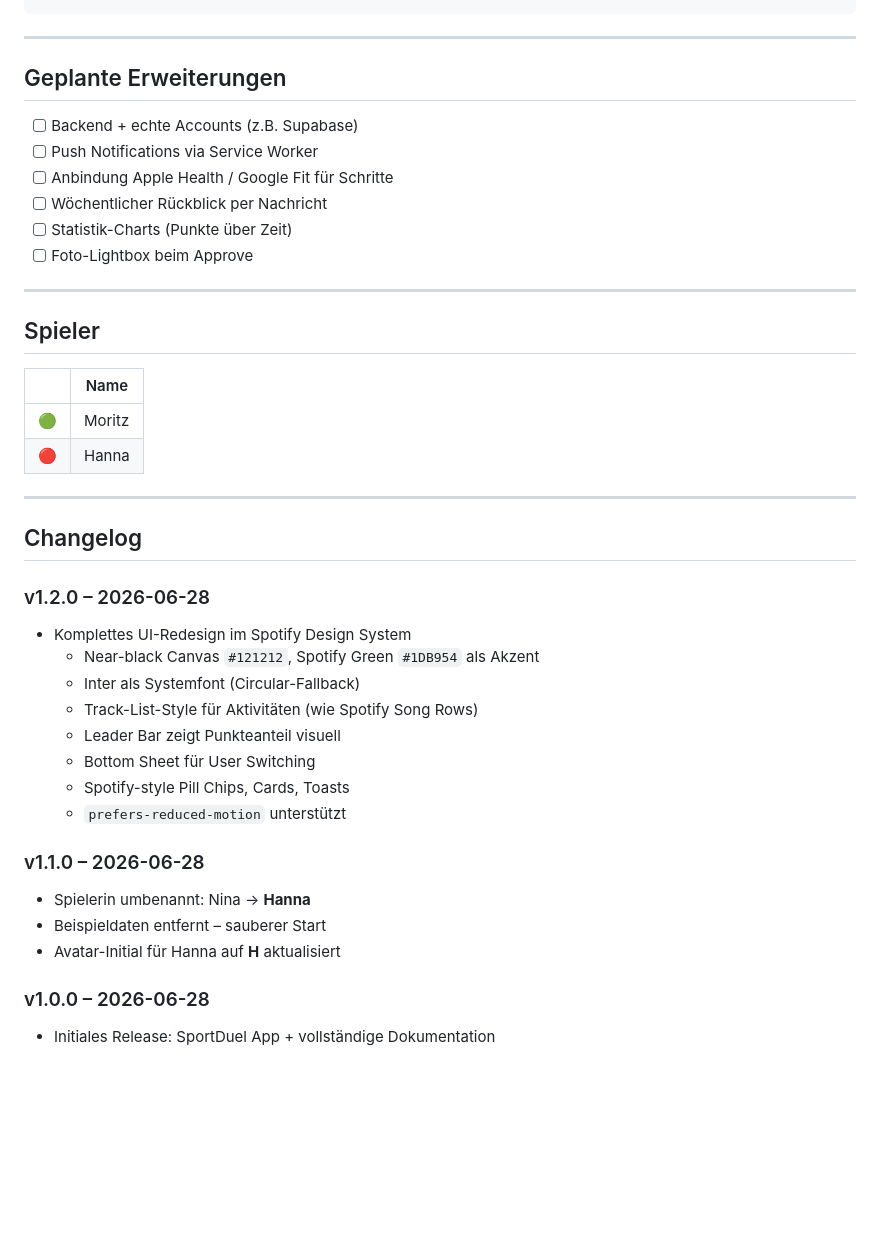
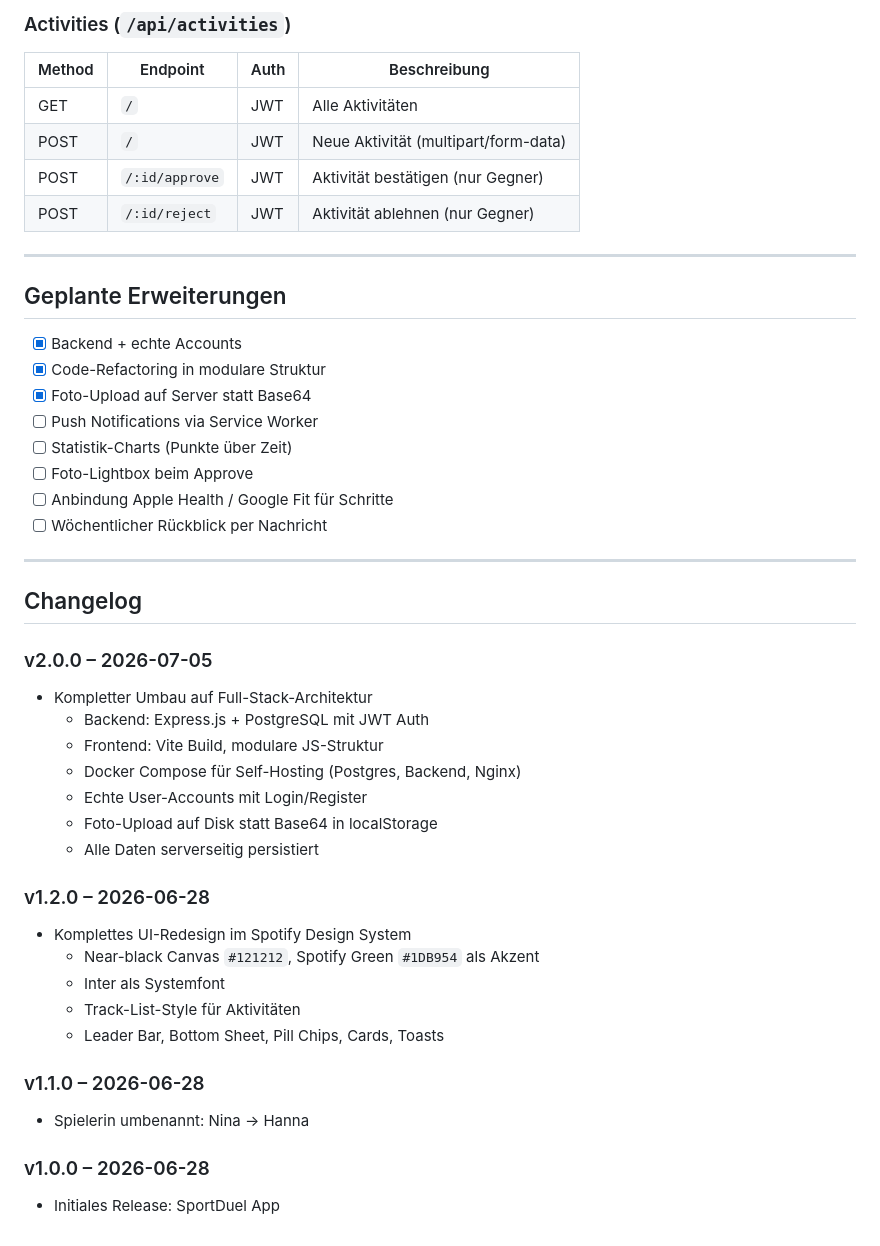
Before and after one commit to Moritz-Staat/Wettbewerb, a Markdown page: README.md, the part around one of its changes. GitHub-like rendering; blank space fills up the shorter version.

```diff
--- a/README.md
+++ b/README.md
@@ -124,43 +206,47 @@ Wettbewerb/
+### Activities (`/api/activities`)
+
+| Method | Endpoint | Auth | Beschreibung |
+|---|---|---|---|
+| GET | `/` | JWT | Alle Aktivitäten |
+| POST | `/` | JWT | Neue Aktivität (multipart/form-data) |
+| POST | `/:id/approve` | JWT | Aktivität bestätigen (nur Gegner) |
+| POST | `/:id/reject` | JWT | Aktivität ablehnen (nur Gegner) |
 
 ---
 
 ## Geplante Erweiterungen
 
-- [ ] Backend + echte Accounts (z.B. Supabase)
+- [x] Backend + echte Accounts
+- [x] Code-Refactoring in modulare Struktur
+- [x] Foto-Upload auf Server statt Base64
 - [ ] Push Notifications via Service Worker
+- [ ] Statistik-Charts (Punkte über Zeit)
+- [ ] Foto-Lightbox beim Approve
 - [ ] Anbindung Apple Health / Google Fit für Schritte
 - [ ] Wöchentlicher Rückblick per Nachricht
-- [ ] Statistik-Charts (Punkte über Zeit)
-- [ ] Foto-Lightbox beim Approve
-
----
-
-## Spieler
-
-| | Name |
-|---|---|
-| 🟢 | Moritz |
-| 🔴 | Hanna |
 
 ---
 
 ## Changelog
 
+### v2.0.0 – 2026-07-05
+- Kompletter Umbau auf Full-Stack-Architektur
+  - Backend: Express.js + PostgreSQL mit JWT Auth
+  - Frontend: Vite Build, modulare JS-Struktur
+  - Docker Compose für Self-Hosting (Postgres, Backend, Nginx)
+  - Echte User-Accounts mit Login/Register
+  - Foto-Upload auf Disk statt Base64 in localStorage
+  - Alle Daten serverseitig persistiert
 
 ### v1.2.0 – 2026-06-28
 - Komplettes UI-Redesign im Spotify Design System
   - Near-black Canvas `#121212`, Spotify Green `#1DB954` als Akzent
-  - Inter als Systemfont (Circular-Fallback)
-  - Track-List-Style für Aktivitäten (wie Spotify Song Rows)
-  - Leader Bar zeigt Punkteanteil visuell
-  - Bottom Sheet für User Switching
-  - Spotify-style Pill Chips, Cards, Toasts
-  - `prefers-reduced-motion` unterstützt
+  - Inter als Systemfont
+  - Track-List-Style für Aktivitäten
+  - Leader Bar, Bottom Sheet, Pill Chips, Cards, Toasts
 
 ### v1.1.0 – 2026-06-28
-- Spielerin umbenannt: Nina → **Hanna**
-- Beispieldaten entfernt – sauberer Start
-- Avatar-Initial für Hanna auf **H** aktualisiert
+- Spielerin umbenannt: Nina -> Hanna
 
 ### v1.0.0 – 2026-06-28
-- Initiales Release: SportDuel App + vollständige Dokumentation
+- Initiales Release: SportDuel App
```
Also changed, not shown: other parts of README.md (+135 -53 lines).
